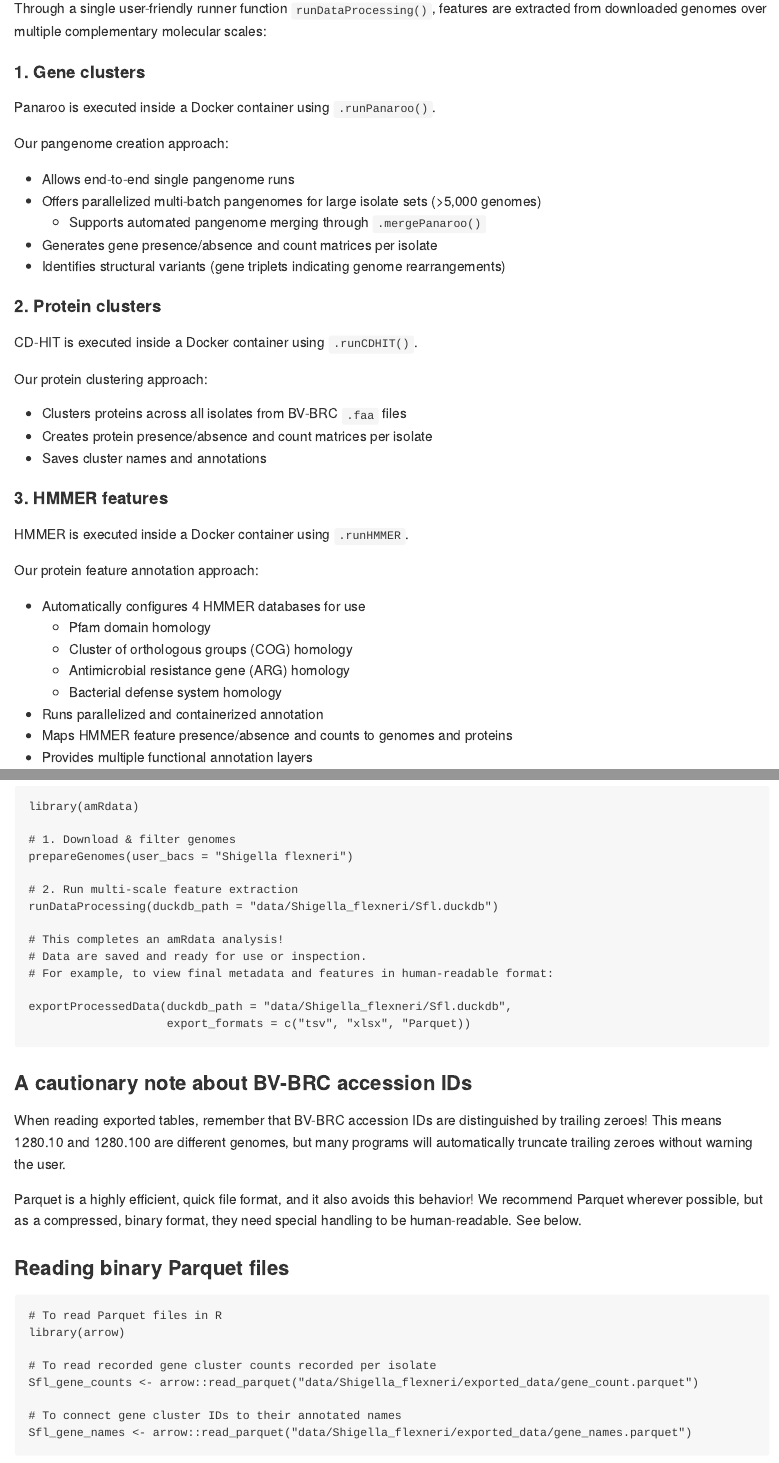
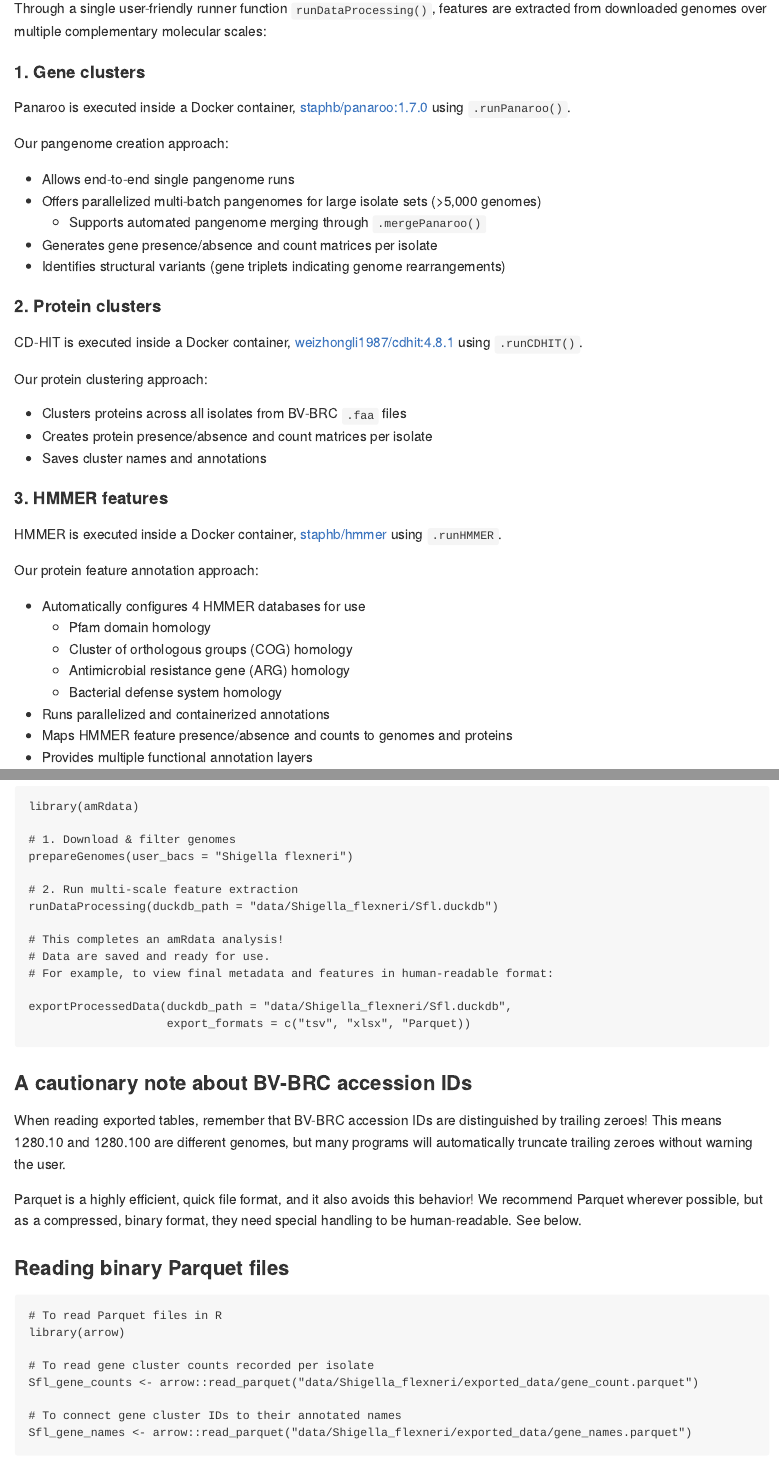
Before and after one commit to JRaviLab/amRdata, an R Markdown document (README.Rmd): the page in a window 1100 px wide, from 3060 px down, and a second part further down, joined at a grey line. Rendered offline with R 4.5, knitr and Pandoc, with nearby package versions; long lines of code are wrapped; badge pictures from the web are left out.

Commit message:
Update README

```diff
--- a/README.Rmd
+++ b/README.Rmd
@@ -159,7 +159,7 @@ Through a single user-friendly runner function `runDataProcessing()`, features a
 extracted from downloaded genomes over multiple complementary molecular scales:
 
 #### 1. Gene clusters
-Panaroo is executed inside a Docker container using `.runPanaroo()`.
+Panaroo is executed inside a Docker container, [staphb/panaroo:1.7.0](https://hub.docker.com/r/staphb/panaroo/tags) using `.runPanaroo()`.
 
 Our pangenome creation approach:
 
@@ -170,7 +170,7 @@ Our pangenome creation approach:
 - Identifies structural variants (gene triplets indicating genome rearrangements)
 
 #### 2. Protein clusters
-CD-HIT is executed inside a Docker container using `.runCDHIT()`.
+CD-HIT is executed inside a Docker container, [weizhongli1987/cdhit:4.8.1](https://hub.docker.com/r/weizhongli1987/cdhit/tags) using `.runCDHIT()`.
 
 Our protein clustering approach:
 
@@ -179,7 +179,7 @@ Our protein clustering approach:
 - Saves cluster names and annotations
 
 #### 3. HMMER features
-HMMER is executed inside a Docker container using `.runHMMER`.
+HMMER is executed inside a Docker container, [staphb/hmmer](https://hub.docker.com/r/staphb/hmmer/tags)  using `.runHMMER`.
 
 Our protein feature annotation approach:
 
@@ -188,7 +188,7 @@ Our protein feature annotation approach:
   - Cluster of orthologous groups (COG) homology
   - Antimicrobial resistance gene (ARG) homology
   - Bacterial defense system homology
-- Runs parallelized and containerized annotation
+- Runs parallelized and containerized annotations
 - Maps HMMER feature presence/absence and counts to genomes and proteins
 - Provides multiple functional annotation layers
 
@@ -220,7 +220,7 @@ prepareGenomes(user_bacs = "Shigella flexneri")
 runDataProcessing(duckdb_path = "data/Shigella_flexneri/Sfl.duckdb")
 
 # This completes an amRdata analysis!
-# Data are saved and ready for use or inspection.
+# Data are saved and ready for use.
 # For example, to view final metadata and features in human-readable format:
 
 exportProcessedData(duckdb_path = "data/Shigella_flexneri/Sfl.duckdb",
@@ -241,7 +241,7 @@ need special handling to be human-readable. See below.
 # To read Parquet files in R
 library(arrow)
 
-# To read recorded gene cluster counts recorded per isolate
+# To read gene cluster counts recorded per isolate
 Sfl_gene_counts <- arrow::read_parquet("data/Shigella_flexneri/exported_data/gene_count.parquet")
 
 # To connect gene cluster IDs to their annotated names
```
Also changed, not shown: README.Rmd (2 more changed lines).
